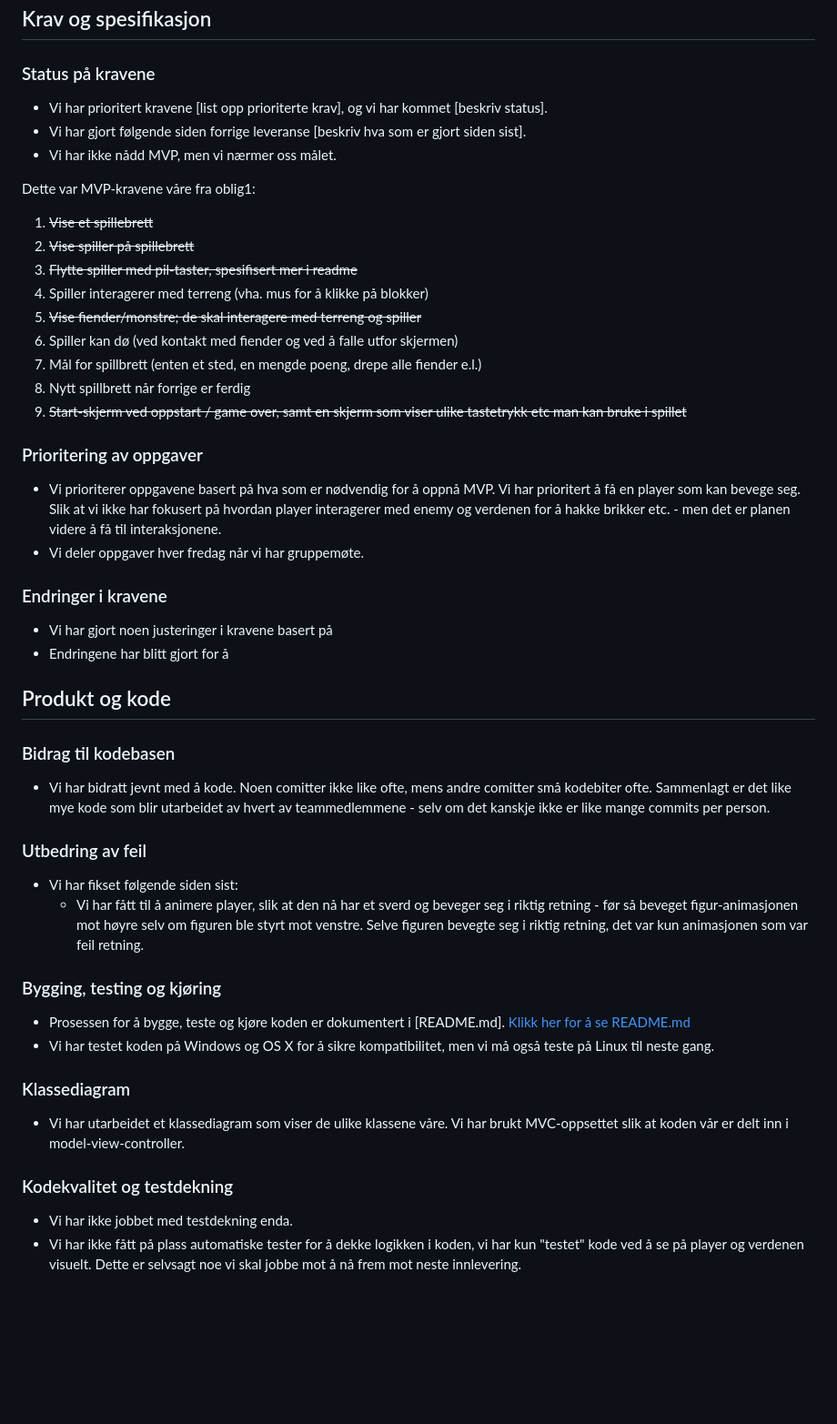
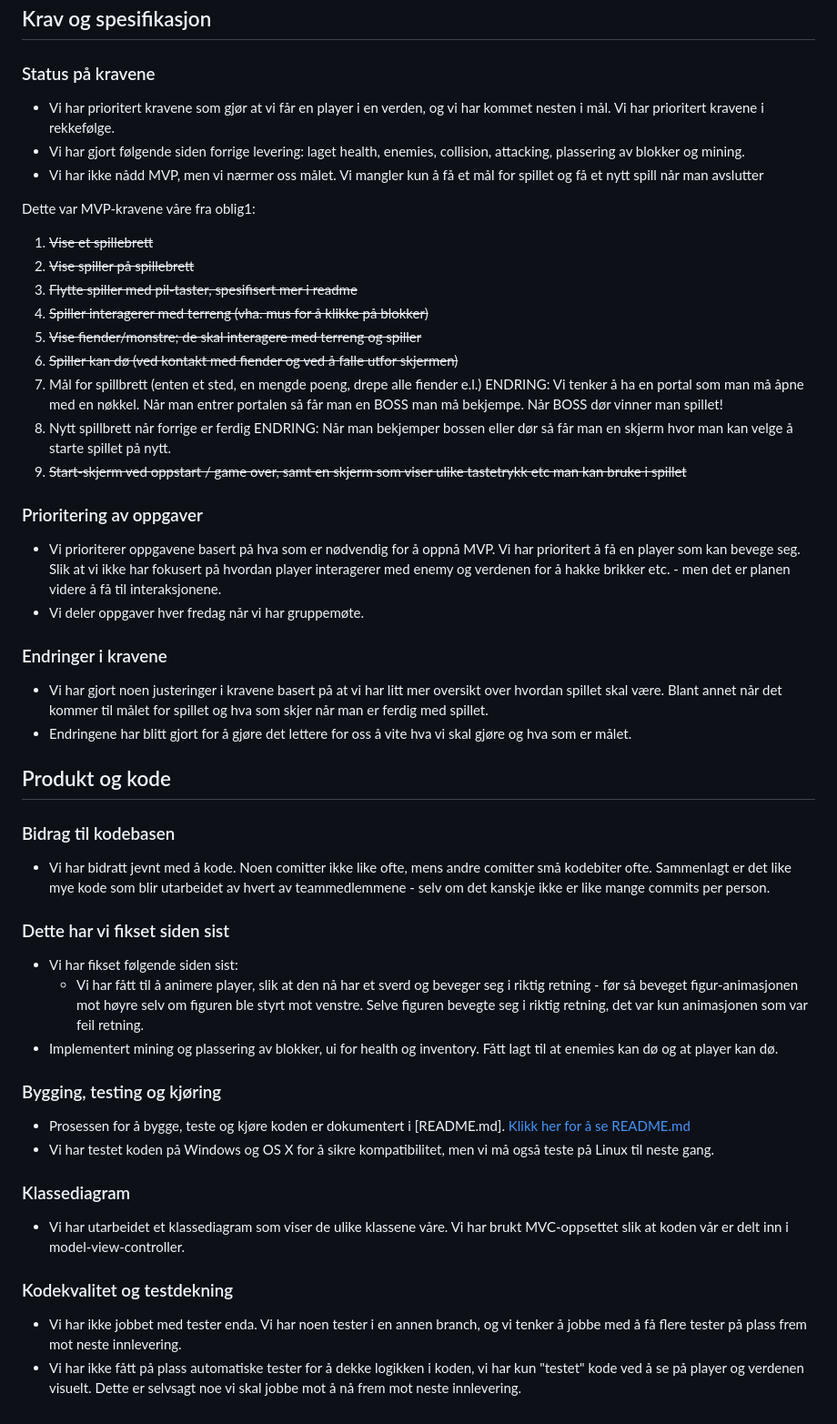
Before and after one commit to samuelsjoen/Minecraft-2D, a Markdown page: doc/oblig2.md, the part around the change. Shown: that part at 91% size. GitHub-like rendering; blank space fills up the shorter version.

Commit message:
Skrevet ferdig oblig 2 i gruppetime

```diff
--- a/doc/oblig2.md
+++ b/doc/oblig2.md
@@ -44,19 +44,19 @@ Slik at vi alle har delområder vi har ansvar for hele tiden. F.eks. har Magnus
 ## Krav og spesifikasjon
 
 ### Status på kravene
-- Vi har prioritert kravene [list opp prioriterte krav], og vi har kommet [beskriv status].
-- Vi har gjort følgende siden forrige leveranse [beskriv hva som er gjort siden sist].
-- Vi har ikke nådd MVP, men vi nærmer oss målet.
+- Vi har prioritert kravene som gjør at vi får en player i en verden, og vi har kommet nesten i mål. Vi har prioritert kravene i rekkefølge.
+- Vi har gjort følgende siden forrige levering: laget health, enemies, collision, attacking, plassering av blokker og mining.
+- Vi har ikke nådd MVP, men vi nærmer oss målet. Vi mangler kun å få et mål for spillet og få et nytt spill når man avslutter
 
 Dette var MVP-kravene våre fra oblig1:
 1. ~~Vise et spillebrett~~
 2. ~~Vise spiller på spillebrett~~
 3. ~~Flytte spiller med pil-taster, spesifisert mer i readme~~
-4. Spiller interagerer med terreng (vha. mus for å klikke på blokker)
+4. ~~Spiller interagerer med terreng (vha. mus for å klikke på blokker)~~
 5. ~~Vise fiender/monstre; de skal interagere med terreng og spiller~~
-6. Spiller kan dø (ved kontakt med fiender og ved å falle utfor skjermen)
-7. Mål for spillbrett (enten et sted, en mengde poeng, drepe alle fiender e.l.)
-8. Nytt spillbrett når forrige er ferdig
+6. ~~Spiller kan dø (ved kontakt med fiender og ved å falle utfor skjermen)~~
+7. Mål for spillbrett (enten et sted, en mengde poeng, drepe alle fiender e.l.) ENDRING: Vi tenker å ha en portal som man må åpne med en nøkkel. Når man entrer portalen så får man en BOSS man må bekjempe. Når BOSS dør vinner man spillet!
+8. Nytt spillbrett når forrige er ferdig ENDRING: Når man bekjemper bossen eller dør så får man en skjerm hvor man kan velge å starte spillet på nytt.
 9. ~~Start-skjerm ved oppstart / game over, samt en skjerm som viser ulike tastetrykk etc man kan bruke i spillet~~
 
 ### Prioritering av oppgaver
@@ -64,17 +64,18 @@ Dette var MVP-kravene våre fra oblig1:
 - Vi deler oppgaver hver fredag når vi har gruppemøte.
 
 ### Endringer i kravene
-- Vi har gjort noen justeringer i kravene basert på
-- Endringene har blitt gjort for å
+- Vi har gjort noen justeringer i kravene basert på at vi har litt mer oversikt over hvordan spillet skal være. Blant annet når det kommer til målet for spillet og hva som skjer når man er ferdig med spillet.
+- Endringene har blitt gjort for å gjøre det lettere for oss å vite hva vi skal gjøre og hva som er målet.
 
 ## Produkt og kode
 
 ### Bidrag til kodebasen
 - Vi har bidratt jevnt med å kode. Noen comitter ikke like ofte, mens andre comitter små kodebiter ofte. Sammenlagt er det like mye kode som blir utarbeidet av hvert av teammedlemmene - selv om det kanskje ikke er like mange commits per person.
 
-### Utbedring av feil
+### Dette har vi fikset siden sist
 - Vi har fikset følgende siden sist:
   - Vi har fått til å animere player, slik at den nå har et sverd og beveger seg i riktig retning - før så beveget figur-animasjonen mot høyre selv om figuren ble styrt mot venstre. Selve figuren bevegte seg i riktig retning, det var kun animasjonen som var feil retning.
+- Implementert mining og plassering av blokker, ui for health og inventory. Fått lagt til at enemies kan dø og at player kan dø.
 
 ### Bygging, testing og kjøring
 - Prosessen for å bygge, teste og kjøre koden er dokumentert i [README.md]. [Klikk her for å se README.md](../README.md)
@@ -84,5 +85,5 @@ Dette var MVP-kravene våre fra oblig1:
 - Vi har utarbeidet et klassediagram som viser de ulike klassene våre. Vi har brukt MVC-oppsettet slik at koden vår er delt inn i model-view-controller.
 
 ### Kodekvalitet og testdekning
-- Vi har ikke jobbet med testdekning enda.
+- Vi har ikke jobbet med tester enda. Vi har noen tester i en annen branch, og vi tenker å jobbe med å få flere tester på plass frem mot neste innlevering.
 - Vi har ikke fått på plass automatiske tester for å dekke logikken i koden, vi har kun "testet" kode ved å se på player og verdenen visuelt. Dette er selvsagt noe vi skal jobbe mot å nå frem mot neste innlevering.
```
